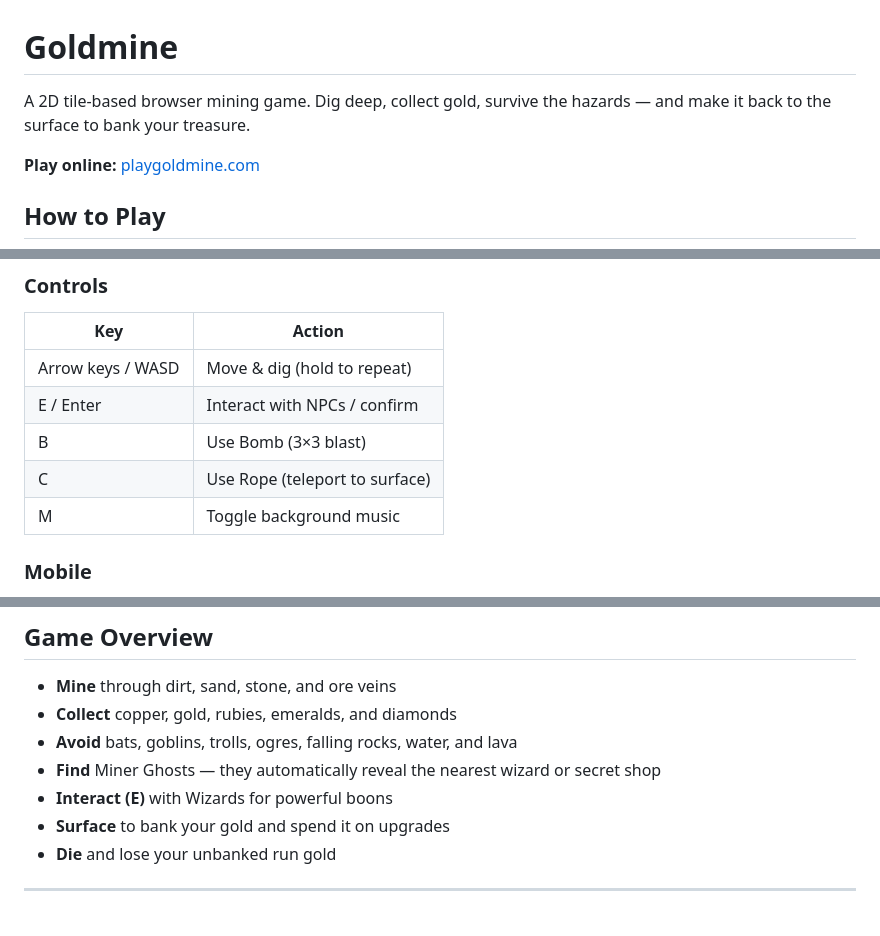
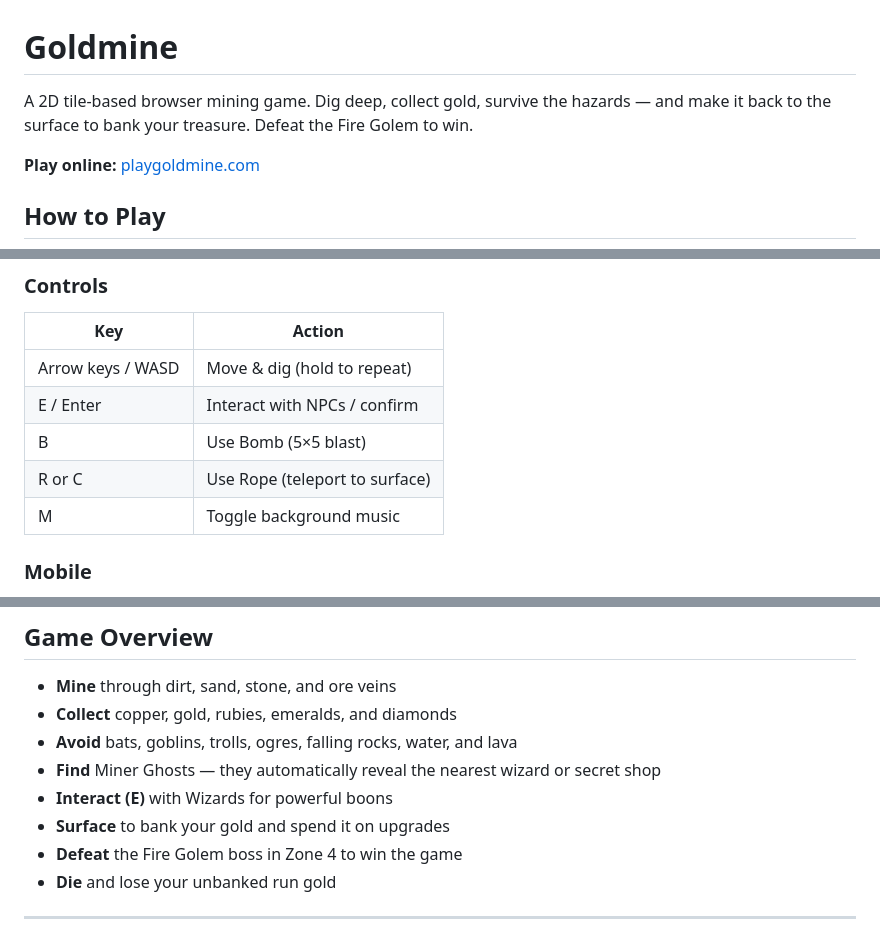
Before and after one commit to anelson425/goldmine, a Markdown page: README.md, 3 parts joined by grey strips. GitHub-like rendering.

```diff
--- a/README.md
+++ b/README.md
@@ -1,6 +1,6 @@
 # Goldmine
 
-A 2D tile-based browser mining game. Dig deep, collect gold, survive the hazards — and make it back to the surface to bank your treasure.
+A 2D tile-based browser mining game. Dig deep, collect gold, survive the hazards — and make it back to the surface to bank your treasure. Defeat the Fire Golem to win.
 
 **Play online:** [playgoldmine.com](https://playgoldmine.com)
 
@@ -19,8 +19,8 @@ Open `index.html` in a modern browser (Chrome, Firefox, Safari).
 |---|---|
 | Arrow keys / WASD | Move & dig (hold to repeat) |
 | E / Enter | Interact with NPCs / confirm |
-| B | Use Bomb (3×3 blast) |
-| C | Use Rope (teleport to surface) |
+| B | Use Bomb (5×5 blast) |
+| R or C | Use Rope (teleport to surface) |
 | M | Toggle background music |
 
 ### Mobile
@@ -36,6 +36,7 @@ On-screen arrow pad and action buttons appear automatically on touch devices.
 - **Find** Miner Ghosts — they automatically reveal the nearest wizard or secret shop
 - **Interact (E)** with Wizards for powerful boons
 - **Surface** to bank your gold and spend it on upgrades
+- **Defeat** the Fire Golem boss in Zone 4 to win the game
 - **Die** and lose your unbanked run gold
 
 ---
```
Also changed, not shown: other parts of README.md (+27 -11 lines), CLAUDE.md (+25 -12 lines).
